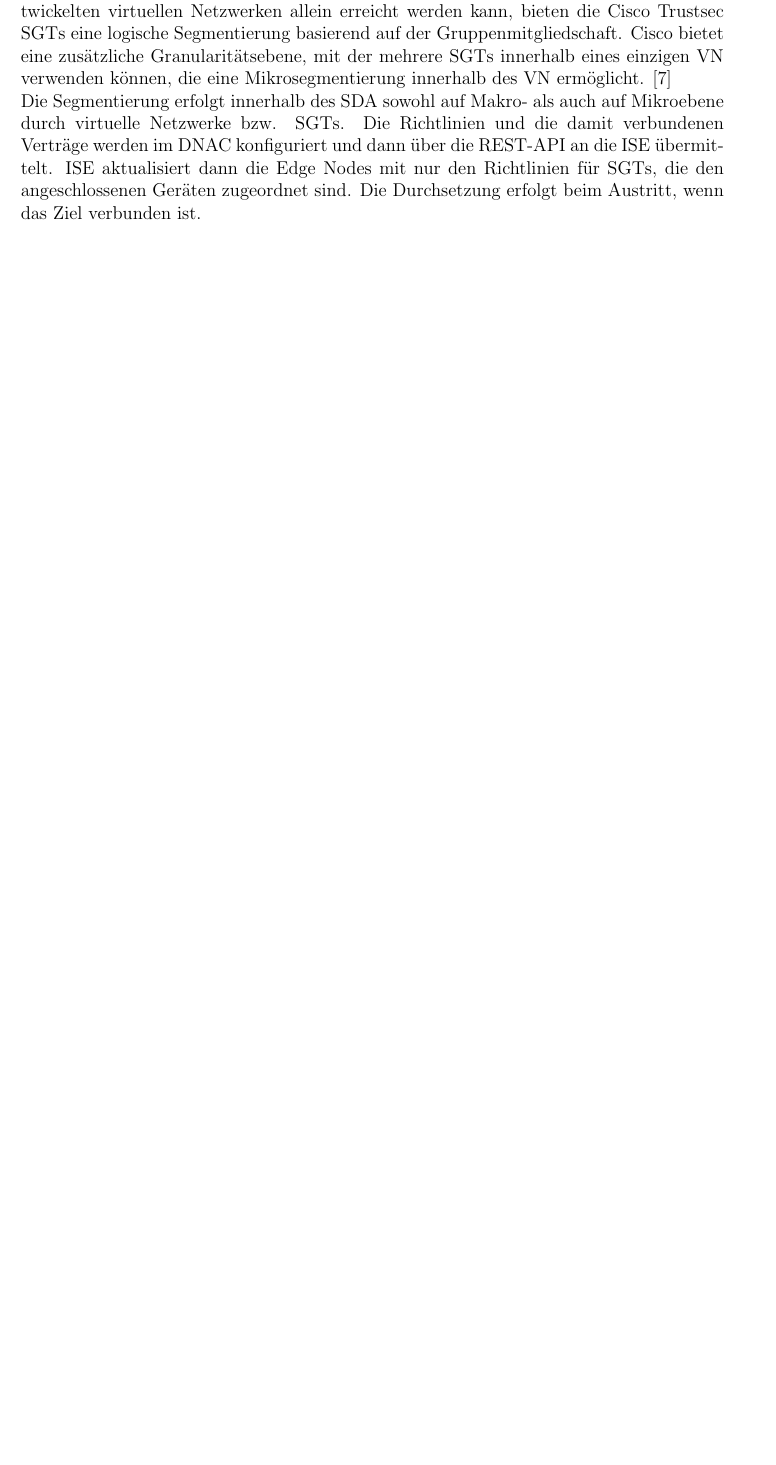
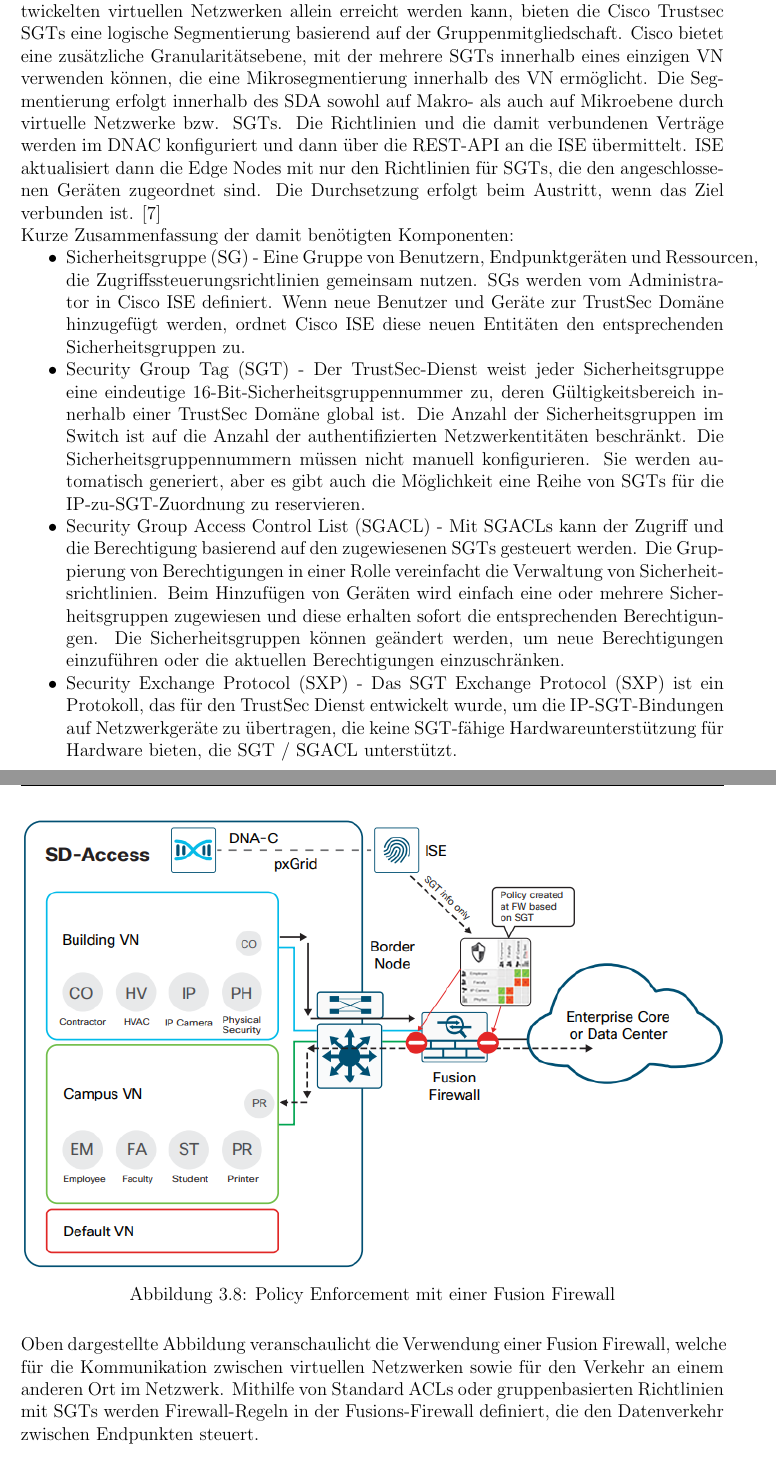
Before and after one commit to night28/HSR_BA, a LaTeX document (Documentation/main.tex, which reads Documentation/sections/absicherung.tex): part of page 20 of 45 before the commit and two parts of pages 20 and 21 of 46 after it, the two joined at a grey line, cut so that both start at the same text, the shorter picture padded with empty space. Compiled offline with pdfLaTeX.

Commit message:
#17 sgt absicherung erweitert

```diff
--- a/Documentation/sections/absicherung.tex
+++ b/Documentation/sections/absicherung.tex
@@ -139,8 +139,22 @@
 
 \subsection{SGT Access List}
 Beim Erstellen von SGTs über die DNAC-Benutzeroberfläche wird die ISE-Benutzeroberfläche cross-gestartet und die Aufgabe wird dort abgeschlossen. ISE verwaltet alle skalierbaren Gruppeninformationen, die später in DNAC für die Richtlinienerstellung verwendet werden. Obwohl die Richtlinien und die entsprechenden Verträge bei DNAC erstellt werden, werden beide über die REST-API der ISE an die ISE zurückgemeldet. ISE dient dann als zentrale Anlaufstelle für SGTs, Richtlinien und Verträge (SGACLs), die dann dynamisch an die Netzwerkinfrastruktur verteilt werden.
-Die Segmentierung innerhalb der SDA wird durch die kombinierte Verwendung von virtuellen Netzwerken (VN), die mit VRFs gleichgesetzt sind, als auch TrustSec Scalable Group Tags (SGTs) ermöglicht. Während die Segmentierung durch die Verwendung von absichtsgesteuerten oder speziell dafür entwickelten virtuellen Netzwerken allein erreicht werden kann, bieten die Cisco Trustsec SGTs eine logische Segmentierung basierend auf der Gruppenmitgliedschaft. Cisco bietet eine zusätzliche Granularitätsebene, mit der mehrere SGTs innerhalb eines einzigen VN verwenden können, die eine Mikrosegmentierung innerhalb des VN ermöglicht. \cite{sda-segmentation-may2018}
+Die Segmentierung innerhalb der SDA wird durch die kombinierte Verwendung von virtuellen Netzwerken (VN), die mit VRFs gleichgesetzt sind, als auch TrustSec Scalable Group Tags (SGTs) ermöglicht. Während die Segmentierung durch die Verwendung von absichtsgesteuerten oder speziell dafür entwickelten virtuellen Netzwerken allein erreicht werden kann, bieten die Cisco Trustsec SGTs eine logische Segmentierung basierend auf der Gruppenmitgliedschaft. Cisco bietet eine zusätzliche Granularitätsebene, mit der mehrere SGTs innerhalb eines einzigen VN verwenden können, die eine Mikrosegmentierung innerhalb des VN ermöglicht. Die Segmentierung erfolgt innerhalb des SDA sowohl auf Makro- als auch auf Mikroebene durch virtuelle Netzwerke bzw. SGTs. Die Richtlinien und die damit verbundenen Verträge werden im DNAC konfiguriert und dann über die REST-API an die ISE übermittelt. ISE aktualisiert dann die Edge Nodes mit nur den Richtlinien für SGTs, die den angeschlossenen Geräten zugeordnet sind. Die Durchsetzung erfolgt beim Austritt, wenn das Ziel verbunden ist. \cite{sda-segmentation-may2018}
+
+Kurze Zusammenfassung der damit benötigten Komponenten:
+\begin{itemize}
+	\item Sicherheitsgruppe (SG) - Eine Gruppe von Benutzern, Endpunktgeräten und Ressourcen, die Zugriffssteuerungsrichtlinien gemeinsam nutzen. SGs werden vom Administrator in Cisco ISE definiert. Wenn neue Benutzer und Geräte zur TrustSec Domäne hinzugefügt werden, ordnet Cisco ISE diese neuen Entitäten den entsprechenden Sicherheitsgruppen zu.
+	\item Security Group Tag (SGT) - Der TrustSec-Dienst weist jeder Sicherheitsgruppe eine eindeutige 16-Bit-Sicherheitsgruppennummer zu, deren Gültigkeitsbereich innerhalb einer TrustSec Domäne global ist. Die Anzahl der Sicherheitsgruppen im Switch ist auf die Anzahl der authentifizierten Netzwerkentitäten beschränkt. Die Sicherheitsgruppennummern müssen nicht manuell konfigurieren. Sie werden automatisch generiert, aber es gibt auch die Möglichkeit eine Reihe von SGTs für die IP-zu-SGT-Zuordnung zu reservieren.
+	\item Security Group Access Control List (SGACL) - Mit SGACLs kann der Zugriff und die Berechtigung basierend auf den zugewiesenen SGTs gesteuert werden. Die Gruppierung von Berechtigungen in einer Rolle vereinfacht die Verwaltung von Sicherheitsrichtlinien. Beim Hinzufügen von Geräten wird einfach eine oder mehrere Sicherheitsgruppen zugewiesen und diese erhalten sofort die entsprechenden Berechtigungen. Die Sicherheitsgruppen können geändert werden, um neue Berechtigungen einzuführen oder die aktuellen Berechtigungen einzuschränken.
+	\item Security Exchange Protocol (SXP) - Das SGT Exchange Protocol (SXP) ist ein Protokoll, das für den TrustSec Dienst entwickelt wurde, um die IP-SGT-Bindungen auf Netzwerkgeräte zu übertragen, die keine SGT-fähige Hardwareunterstützung für Hardware bieten, die SGT / SGACL unterstützt.
+\end{itemize}
 
 
-Die Segmentierung erfolgt innerhalb des SDA sowohl auf Makro- als auch auf Mikroebene durch virtuelle Netzwerke bzw. SGTs. Die Richtlinien und die damit verbundenen Verträge werden im DNAC konfiguriert und dann über die REST-API an die ISE übermittelt. ISE aktualisiert dann die Edge Nodes mit nur den Richtlinien für SGTs, die den angeschlossenen Geräten zugeordnet sind. Die Durchsetzung erfolgt beim Austritt, wenn das Ziel verbunden ist.
+\begin{figure}[H]
+	\centering
+	\includegraphics[width=1\linewidth]{img/Absicherung/SGT-FusionFirewall}
+	\caption{Policy Enforcement mit einer Fusion Firewall}
+	\label{fig:Policy Enforcement mit einer Fusion Firewall}
+\end{figure}
 
+Oben dargestellte Abbildung veranschaulicht die Verwendung einer Fusion Firewall, welche für die Kommunikation zwischen virtuellen Netzwerken sowie für den Verkehr an einem anderen Ort im Netzwerk. Mithilfe von Standard ACLs oder gruppenbasierten Richtlinien mit SGTs werden Firewall-Regeln in der Fusions-Firewall definiert, die den Datenverkehr zwischen Endpunkten steuert.
```
Also changed, not shown: Documentation/img/Absicherung/SGT-FusionFirewall.png (added), Documentation/sections/absicherung.tex (5 more changed lines).
